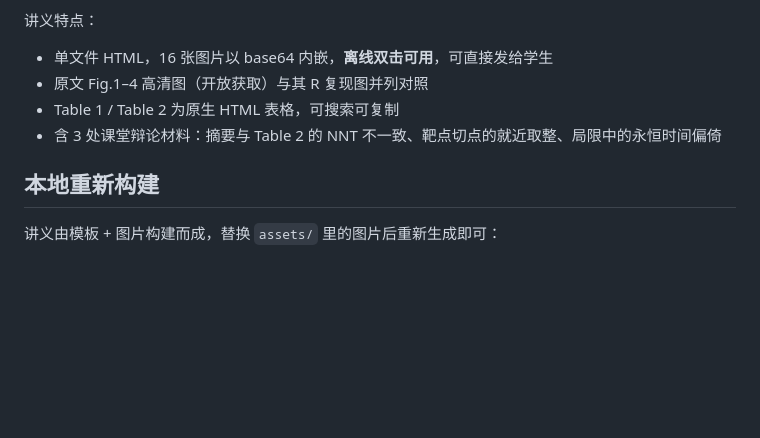
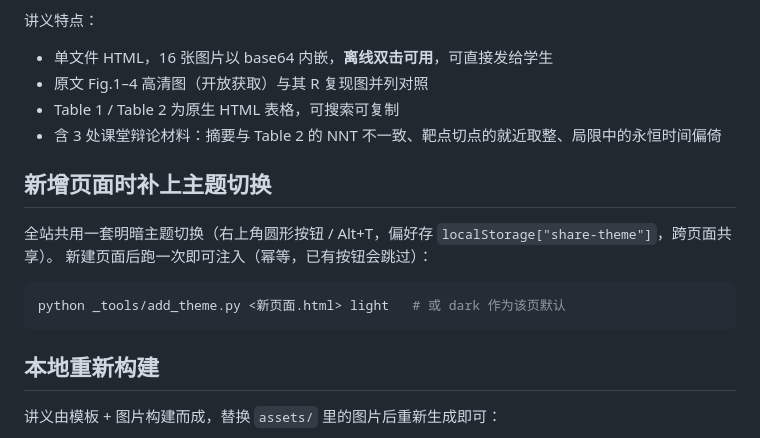
Before and after one commit to zhangkaicr/share, a Markdown page: README.md, the part around the change. Drawn GitHub-style; blank space fills up the shorter version.

Commit message:
chore: 沉淀主题注入工具并补充 README 说明

````diff
--- a/README.md
+++ b/README.md
@@ -48,6 +48,15 @@ The R Journal 2017 文章的全文中文译本。核心问题：多重填补、E
 - Table 1 / Table 2 为原生 HTML 表格，可搜索可复制
 - 含 3 处课堂辩论材料：摘要与 Table 2 的 NNT 不一致、靶点切点的就近取整、局限中的永恒时间偏倚
 
+## 新增页面时补上主题切换
+
+全站共用一套明暗主题切换（右上角圆形按钮 / Alt+T，偏好存 `localStorage["share-theme"]`，跨页面共享）。
+新建页面后跑一次即可注入（幂等，已有按钮会跳过）：
+
+```bash
+python _tools/add_theme.py <新页面.html> light   # 或 dark 作为该页默认
+```
+
 ## 本地重新构建
 
 讲义由模板 + 图片构建而成，替换 `assets/` 里的图片后重新生成即可：
````
